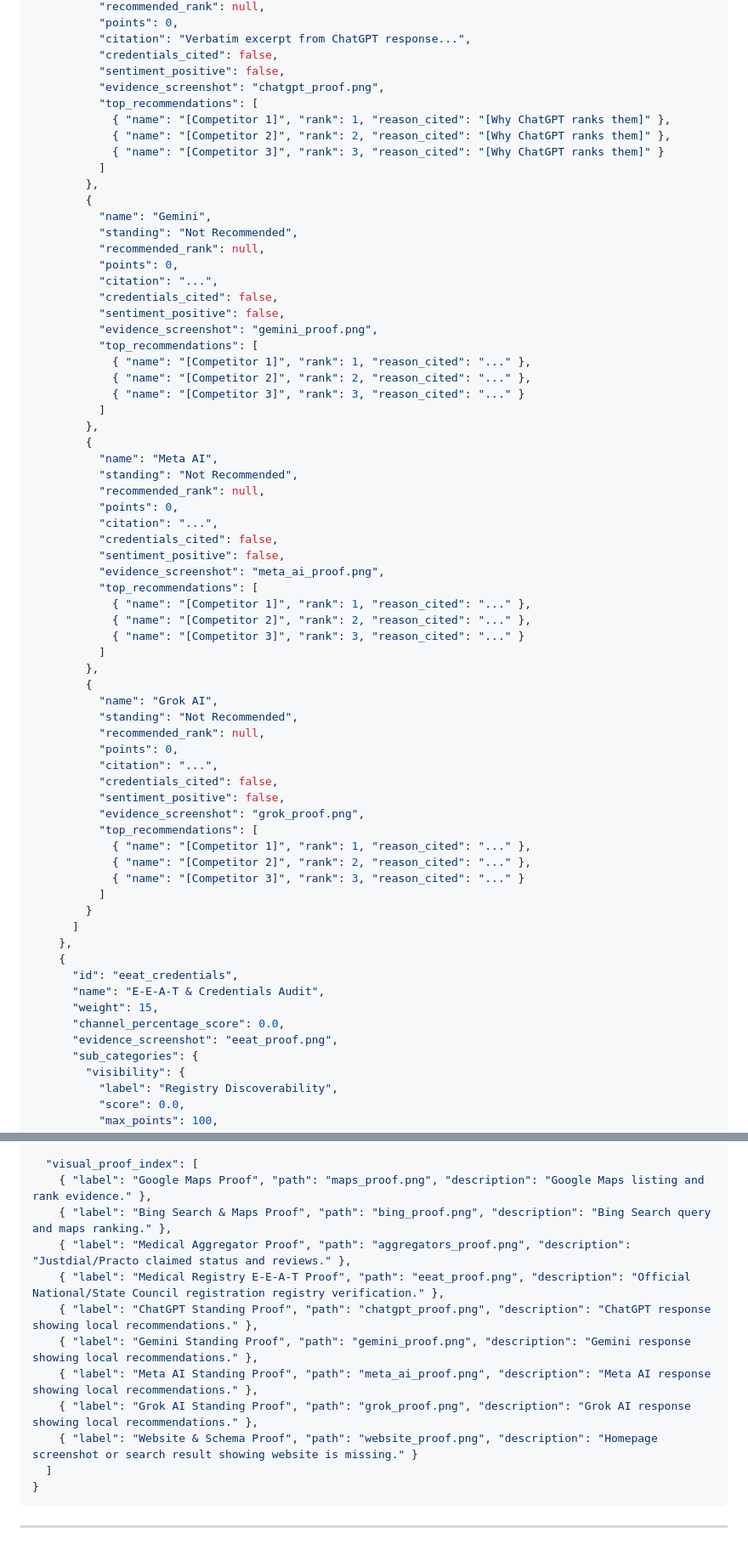
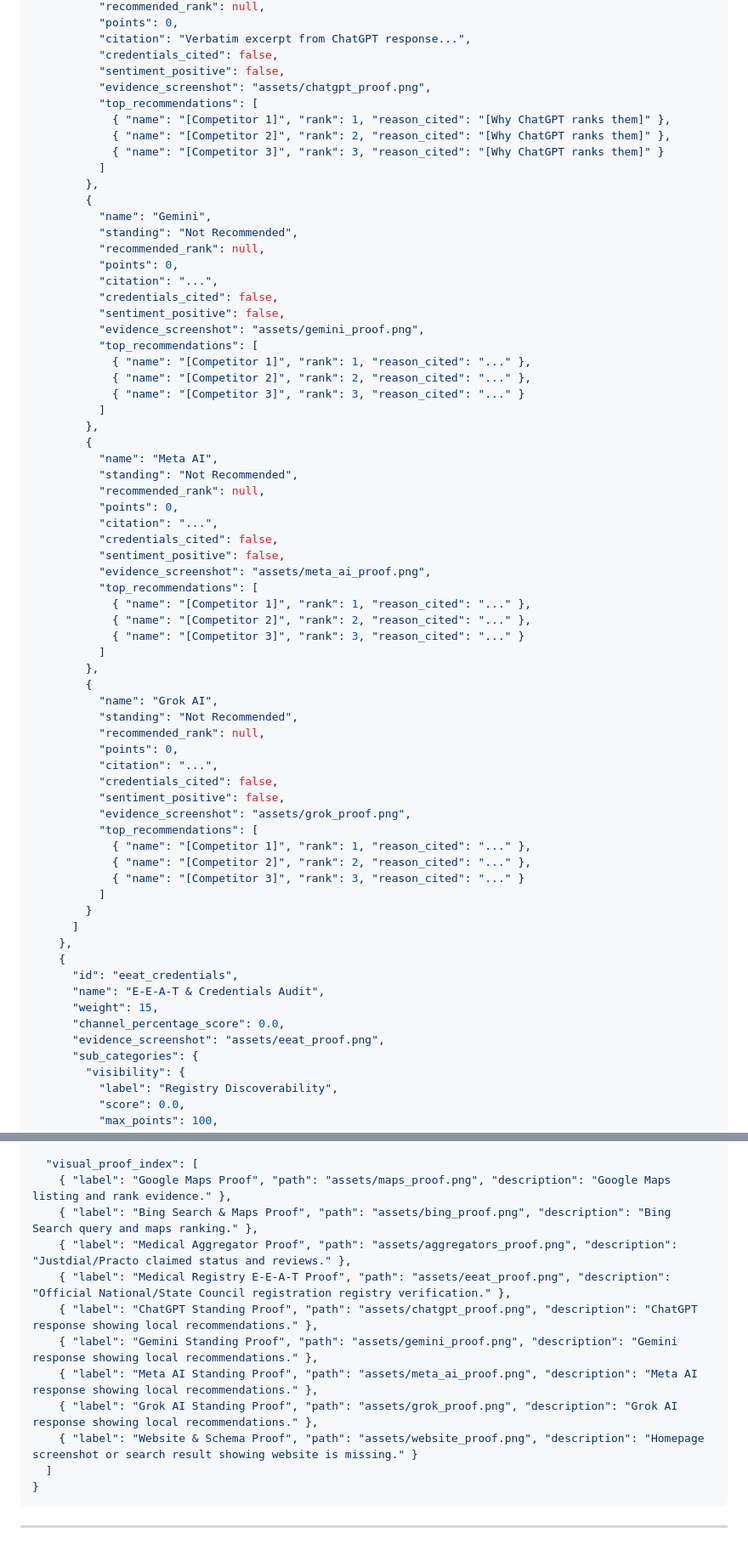
Before and after one commit to devilankur18/ai-report, a Markdown page: ai_health_report/guide_v7.md, 2 parts joined by grey strips. Shown at 85% size. GitHub-like rendering.

Commit message:
updated images path

````diff
--- a/ai_health_report/guide_v7.md
+++ b/ai_health_report/guide_v7.md
@@ -296,7 +296,7 @@ The agent must issue this **exact prompt** to ChatGPT, Gemini, Meta AI, and Grok
           "citation": "Verbatim excerpt from ChatGPT response...",
           "credentials_cited": false,
           "sentiment_positive": false,
-          "evidence_screenshot": "chatgpt_proof.png",
+          "evidence_screenshot": "assets/chatgpt_proof.png",
           "top_recommendations": [
             { "name": "[Competitor 1]", "rank": 1, "reason_cited": "[Why ChatGPT ranks them]" },
             { "name": "[Competitor 2]", "rank": 2, "reason_cited": "[Why ChatGPT ranks them]" },
@@ -311,7 +311,7 @@ The agent must issue this **exact prompt** to ChatGPT, Gemini, Meta AI, and Grok
           "citation": "...",
           "credentials_cited": false,
           "sentiment_positive": false,
-          "evidence_screenshot": "gemini_proof.png",
+          "evidence_screenshot": "assets/gemini_proof.png",
           "top_recommendations": [
             { "name": "[Competitor 1]", "rank": 1, "reason_cited": "..." },
             { "name": "[Competitor 2]", "rank": 2, "reason_cited": "..." },
@@ -326,7 +326,7 @@ The agent must issue this **exact prompt** to ChatGPT, Gemini, Meta AI, and Grok
           "citation": "...",
           "credentials_cited": false,
           "sentiment_positive": false,
-          "evidence_screenshot": "meta_ai_proof.png",
+          "evidence_screenshot": "assets/meta_ai_proof.png",
           "top_recommendations": [
             { "name": "[Competitor 1]", "rank": 1, "reason_cited": "..." },
             { "name": "[Competitor 2]", "rank": 2, "reason_cited": "..." },
@@ -341,7 +341,7 @@ The agent must issue this **exact prompt** to ChatGPT, Gemini, Meta AI, and Grok
           "citation": "...",
           "credentials_cited": false,
           "sentiment_positive": false,
-          "evidence_screenshot": "grok_proof.png",
+          "evidence_screenshot": "assets/grok_proof.png",
           "top_recommendations": [
             { "name": "[Competitor 1]", "rank": 1, "reason_cited": "..." },
             { "name": "[Competitor 2]", "rank": 2, "reason_cited": "..." },
@@ -355,7 +355,7 @@ The agent must issue this **exact prompt** to ChatGPT, Gemini, Meta AI, and Grok
       "name": "E-E-A-T & Credentials Audit",
       "weight": 15,
       "channel_percentage_score": 0.0,
-      "evidence_screenshot": "eeat_proof.png",
+      "evidence_screenshot": "assets/eeat_proof.png",
       "sub_categories": {
         "visibility": {
           "label": "Registry Discoverability",
@@ -442,15 +442,15 @@ The agent must issue this **exact prompt** to ChatGPT, Gemini, Meta AI, and Grok
   ],
 
   "visual_proof_index": [
-    { "label": "Google Maps Proof", "path": "maps_proof.png", "description": "Google Maps listing and rank evidence." },
-    { "label": "Bing Search & Maps Proof", "path": "bing_proof.png", "description": "Bing Search query and maps ranking." },
-    { "label": "Medical Aggregator Proof", "path": "aggregators_proof.png", "description": "Justdial/Practo claimed status and reviews." },
-    { "label": "Medical Registry E-E-A-T Proof", "path": "eeat_proof.png", "description": "Official National/State Council registration registry verification." },
-    { "label": "ChatGPT Standing Proof", "path": "chatgpt_proof.png", "description": "ChatGPT response showing local recommendations." },
-    { "label": "Gemini Standing Proof", "path": "gemini_proof.png", "description": "Gemini response showing local recommendations." },
-    { "label": "Meta AI Standing Proof", "path": "meta_ai_proof.png", "description": "Meta AI response showing local recommendations." },
-    { "label": "Grok AI Standing Proof", "path": "grok_proof.png", "description": "Grok AI response showing local recommendations." },
-    { "label": "Website & Schema Proof", "path": "website_proof.png", "description": "Homepage screenshot or search result showing website is missing." }
+    { "label": "Google Maps Proof", "path": "assets/maps_proof.png", "description": "Google Maps listing and rank evidence." },
+    { "label": "Bing Search & Maps Proof", "path": "assets/bing_proof.png", "description": "Bing Search query and maps ranking." },
+    { "label": "Medical Aggregator Proof", "path": "assets/aggregators_proof.png", "description": "Justdial/Practo claimed status and reviews." },
+    { "label": "Medical Registry E-E-A-T Proof", "path": "assets/eeat_proof.png", "description": "Official National/State Council registration registry verification." },
+    { "label": "ChatGPT Standing Proof", "path": "assets/chatgpt_proof.png", "description": "ChatGPT response showing local recommendations." },
+    { "label": "Gemini Standing Proof", "path": "assets/gemini_proof.png", "description": "Gemini response showing local recommendations." },
+    { "label": "Meta AI Standing Proof", "path": "assets/meta_ai_proof.png", "description": "Meta AI response showing local recommendations." },
+    { "label": "Grok AI Standing Proof", "path": "assets/grok_proof.png", "description": "Grok AI response showing local recommendations." },
+    { "label": "Website & Schema Proof", "path": "assets/website_proof.png", "description": "Homepage screenshot or search result showing website is missing." }
   ]
 }
 ```
````
Also changed, not shown: other parts of ai_health_report/guide_v7.md (+18 -18 lines).
